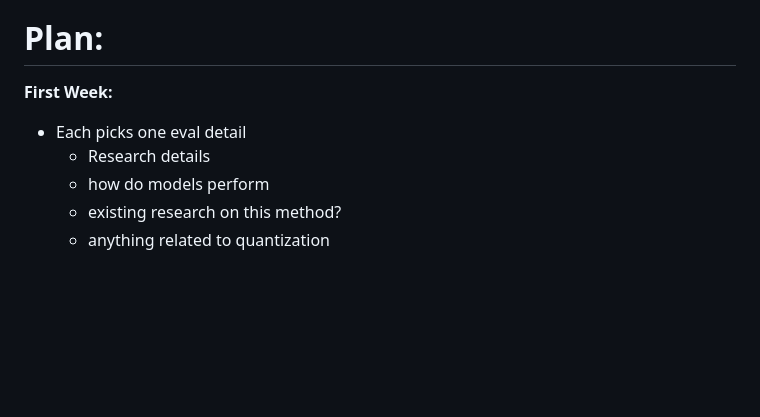
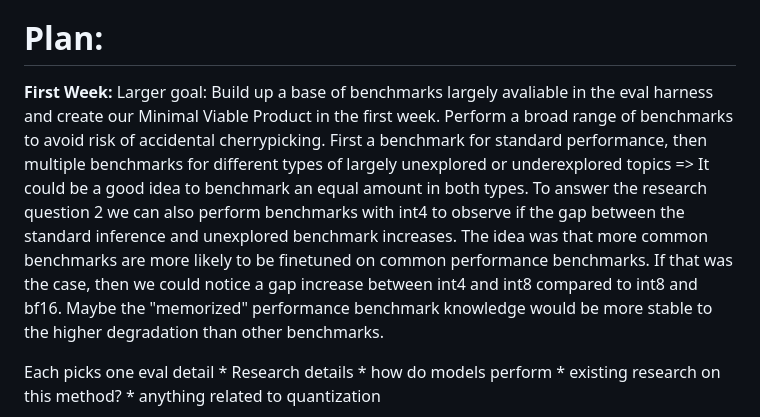
Before and after one commit to LucianoXu/QuantBeyoundEfficiency, a Markdown page: projectplan.md, the part around the change. GitHub-like rendering; blank space fills up the shorter version.

Commit message:
Revise project plan with detailed benchmarking goals
Expanded the project plan to include a larger goal and detailed benchmarking strategy for the first week.

```diff
--- a/projectplan.md
+++ b/projectplan.md
@@ -37,7 +37,10 @@ If such a gap exists, this would support the current belief that many model prov
 
 # Plan:
 **First Week:**
-* Each picks one eval detail
+Larger goal: Build up a base of benchmarks largely avaliable in the eval harness and create our Minimal Viable Product in the first week.
+Perform a broad range of benchmarks to avoid risk of accidental cherrypicking. First a benchmark for standard performance, then multiple benchmarks for different types of largely unexplored or underexplored topics => It could be a good idea to benchmark an equal amount in both types. To answer the research question 2 we can also perform benchmarks with int4 to observe if the gap between the standard inference and unexplored benchmark increases. The idea was that more common benchmarks are more likely to be finetuned on common performance benchmarks. If that was the case, then we could notice a gap increase between int4 and int8 compared to int8 and bf16. Maybe the "memorized" performance benchmark knowledge would be more stable to the higher degradation than other benchmarks.
+
+Each picks one eval detail
 	* Research details
 	* how do models perform
 	* existing research on this method?
```
